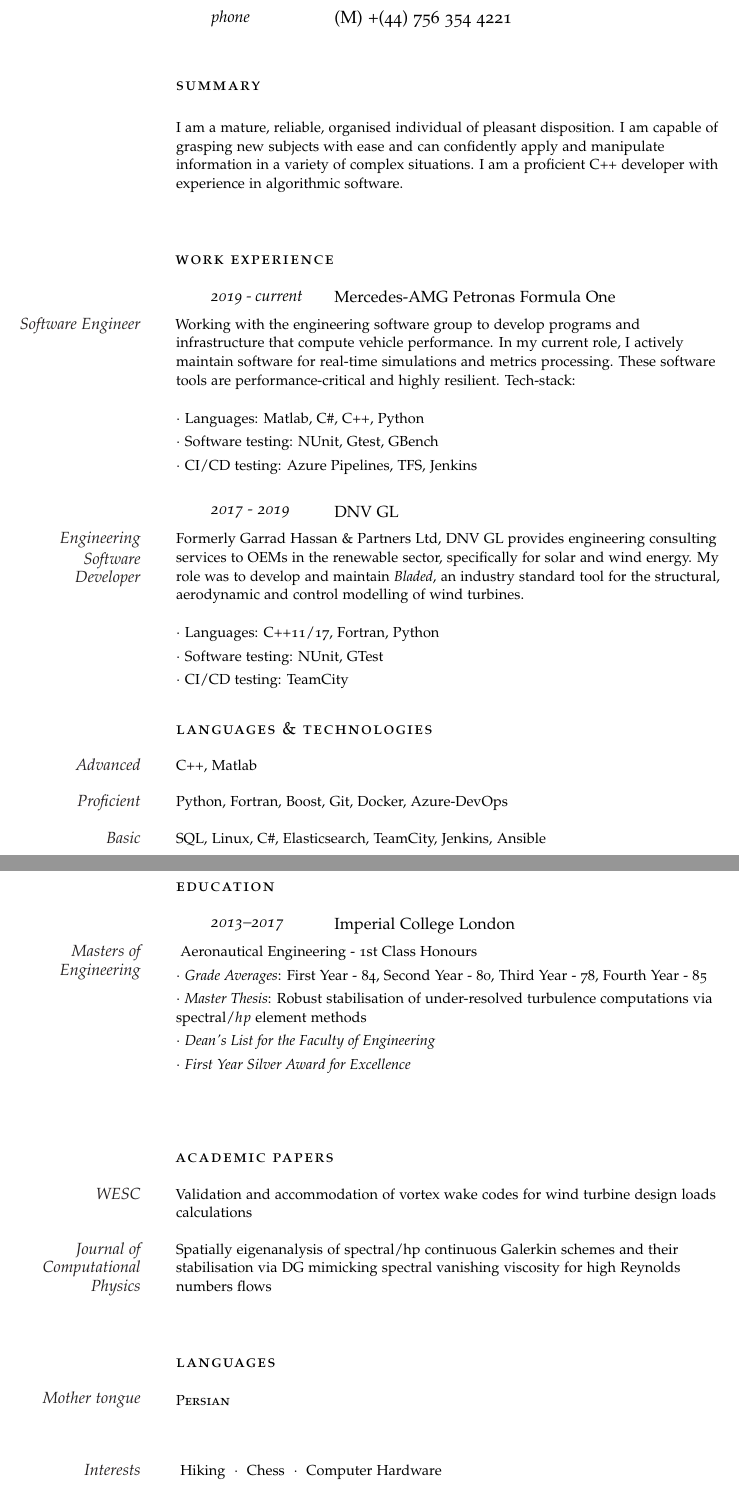
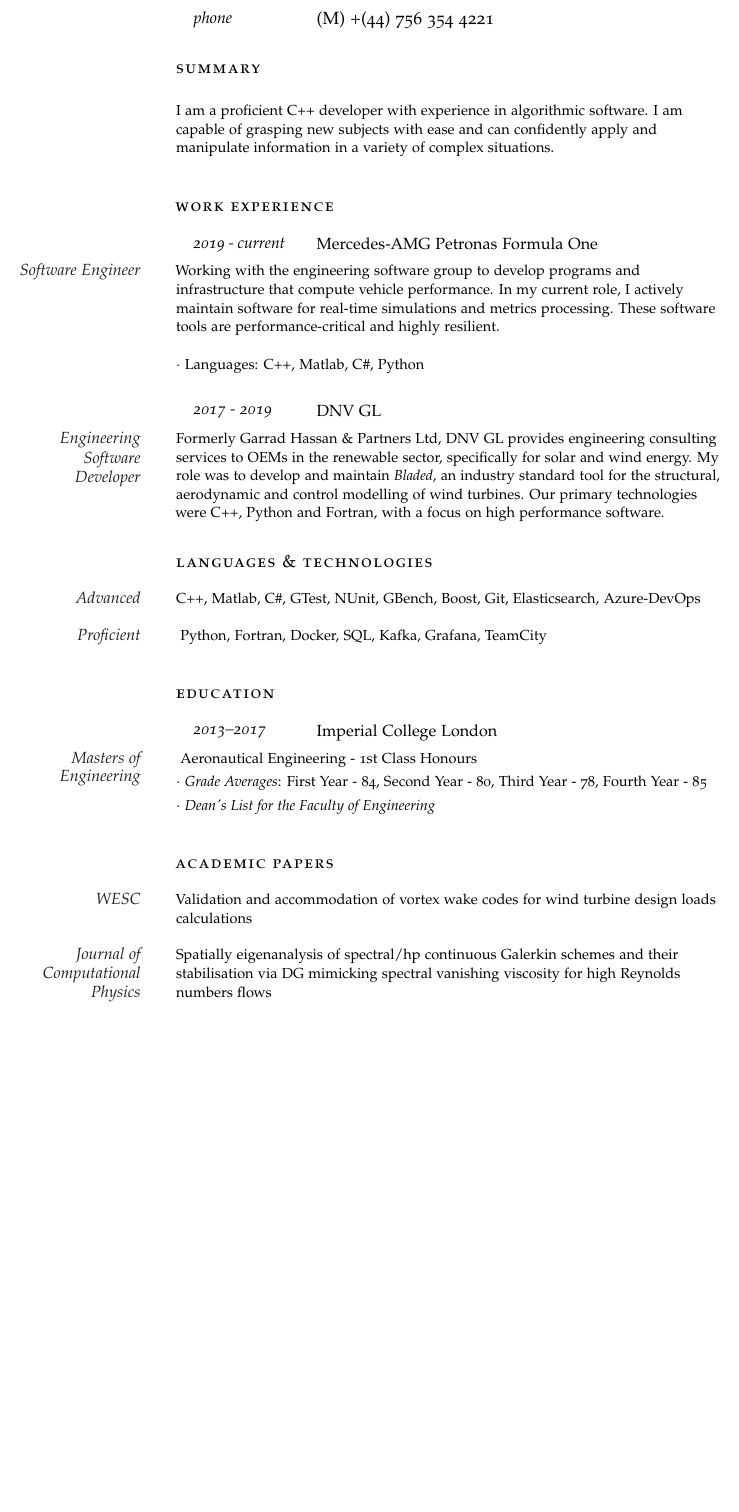
Before and after one commit to mansoor2016/C.V., a LaTeX document (main.tex): two parts of pages 1 and 2 of 2 before the commit and part of the page after it, the two joined at a grey line, cut so that both start at the same text, the shorter picture padded with empty space. Compiled offline with pdfLaTeX.

Commit message:
CV: Update 2021: Reduce to one page, remove fluff.

```diff
--- a/main.tex
+++ b/main.tex
@@ -9,7 +9,7 @@
 
 \hypersetup{colorlinks, breaklinks, urlcolor=Maroon, linkcolor=Maroon}
 \newlength{\datebox}\settowidth{\datebox}{Spring 2017}
-\newcommand{\NewEntry}[3]{\noindent\hangindent=2em\hangafter=0 \parbox{\datebox}{\small \textit{#1}}\hspace{1.5em} #2 #3
+\newcommand{\NewEntry}[3]{\noindent\hangindent=1em\hangafter=0 \parbox{\datebox}{\small \textit{#1}}\hspace{1.5em} #2 #3
 \vspace{0.5em}}
 \newcommand{\Description}[1]{\hangindent=0em\hangafter=0\noindent\raggedright\footnotesize{#1}\par\normalsize\vspace{1em}}
 
@@ -31,13 +29,13 @@
 
 \NewEntry{phone}{(M) +(44) 756 354 4221}
 
-\vspace*{2em}
+\vspace*{1em}
 
 \noindent\spacedlowsmallcaps{Summary}\\
 
-\Description{I am a mature, reliable, organised individual of pleasant disposition. I am capable of grasping new subjects with ease and can confidently apply and manipulate information in a variety of complex situations. I am a proficient C++ developer with experience in algorithmic software.}
+\Description{I am a proficient C++ developer with experience in algorithmic software. I am capable of grasping new subjects with ease and can confidently apply and manipulate information in a variety of complex situations.}
 
-\vspace*{2em}
+\vspace*{1em}
 
 \noindent\spacedlowsmallcaps{Work Experience}
 
@@ -45,33 +43,19 @@
 
 \NewEntry{2019 - current}{\small Mercedes-AMG Petronas Formula One}\\
 
-\Description{\MarginText{Software Engineer}Working with the engineering software group to develop programs and infrastructure that compute vehicle performance. In my current role, I actively maintain software for real-time simulations and metrics processing. These software tools are performance-critical and highly resilient. Tech-stack:\\
+\Description{\MarginText{Software Engineer}Working with the engineering software group to develop programs and infrastructure that compute vehicle performance. In my current role, I actively maintain software for real-time simulations and metrics processing. These software tools are performance-critical and highly resilient.\\
 
 \medskip
 
 \smallskip \smallskip
-$\cdotp$ Languages: Matlab, C\#, C++, Python \\
-\smallskip
-$\cdotp$ Software testing: NUnit, Gtest, GBench\\
-\smallskip
-$\cdotp$ CI/CD testing: Azure Pipelines, TFS, Jenkins\\
+$\cdotp$ Languages: C++, Matlab, C\#, Python
 }
 
 \vspace{0.5em}
 
 \NewEntry{2017 - 2019}{\small DNV GL}\\
 
-\Description{\MarginText{Engineering Software\\Developer}Formerly Garrad Hassan \& Partners Ltd, DNV GL provides engineering consulting services to OEMs in the renewable sector, specifically for solar and wind energy. My role was to develop and maintain \emph{Bladed}, an industry standard tool for the structural, aerodynamic and control modelling of wind turbines.\\
-
-\medskip
-
-\smallskip \smallskip
-$\cdotp$ Languages: C++11/17, Fortran, Python \\
-\smallskip
-$\cdotp$ Software testing: NUnit, GTest\\
-\smallskip
-$\cdotp$ CI/CD testing: TeamCity\\
-}
+\Description{\MarginText{Engineering Software\\Developer}Formerly Garrad Hassan \& Partners Ltd, DNV GL provides engineering consulting services to OEMs in the renewable sector, specifically for solar and wind energy. My role was to develop and maintain \emph{Bladed}, an industry standard tool for the structural, aerodynamic and control modelling of wind turbines. Our primary technologies were C++, Python and Fortran, with a focus on high performance software.}
 
 \vspace{0.5em}
 
@@ -79,31 +63,11 @@
 
 \vspace*{1em}
 
-\Description{\MarginText{Advanced}C++, Matlab}
+\Description{\MarginText{Advanced}C++, Matlab, C\#, GTest, NUnit, GBench, Boost, Git, Elasticsearch, Azure-DevOps}
 
-\Description{\MarginText{Proficient}Python, Fortran, Boost, Git, Docker, Azure-DevOps}
+\Description{\MarginText{Proficient} Python, Fortran, Docker, SQL, Kafka, Grafana, TeamCity}
 
-\Description{\MarginText{Basic}SQL, Linux,  C\#, Elasticsearch, TeamCity, Jenkins, Ansible}
-
-\vspace*{2em}
-
-%\NewEntry{2016 -- 2 mos}{\small Rapiscan Systems}\\
-%
-%\Description{\MarginText{Software Development Intern}Rapiscan Systems manufactures security equipment and %systems designed for checkpoints, cargo and baggage security inspections. I was an intern working within the %engineering department, responsible for developing physics simulation software. My area of focus was charged %particle scattering and trajectories.\\
-%
-%\medskip
-%
-%My primary duties were:\\
-%
-%\medskip
-%
-%\smallskip \smallskip
-%$\cdotp$ Numerical programming in C and Matlab \\
-%\smallskip
-%$\cdotp$ Computational fluid dynamics simulations \\
-%}
-
-\newpage
+\vspace*{1em}
 
 \spacedlowsmallcaps{Education}\\
 
@@ -111,19 +75,9 @@
 
 \NewEntry{2013--2017}{\small Imperial College London}\\
 
-\Description{\MarginText{Masters of Engineering} Aeronautical Engineering - 1st Class Honours \\ \smallskip $\cdotp$  \textit{Grade Averages}: First Year - 84, Second Year - 80, Third Year - 78, Fourth Year - 85 \\ \smallskip $\cdotp$ \textit{Master Thesis}: Robust stabilisation of under-resolved turbulence computations via spectral/$hp$ element methods\\ \smallskip $\cdotp$ \textit{Dean\textquotesingle s List for the Faculty of Engineering} \\ \smallskip $\cdotp$ \textit{First Year Silver Award for Excellence} \\}
+\Description{\MarginText{Masters of Engineering} Aeronautical Engineering - 1st Class Honours \\ \smallskip $\cdotp$  \textit{Grade Averages}: First Year - 84, Second Year - 80, Third Year - 78, Fourth Year - 85 \\ \smallskip $\cdotp$ \textit{Dean\textquotesingle s List for the Faculty of Engineering}}
 
 \vspace*{1em}
-
-%\NewEntry{2011--2013}{\small Heston Community School}\\
-
-%\Description{\MarginText{A - Level}Mathematics (A*), \, Further Mathematics (A*), \, Physics (A*)}
-
-%\vspace*{0.5em}
-
-%2\Description{\MarginText{GCSE}English Language (A), \, English Literature (A*), \,  Mathematics (A*), \, Science (A*), \, Additional Science (A*), \, German (A*), \, French (A), \, History (A*), \, ICT (A*A)}
-
-\vspace*{2em}
 
 \spacedlowsmallcaps{Academic Papers}\\
 
@@ -133,21 +87,7 @@
 
 \Description{\MarginText{Journal of Computational Physics}Spatially eigenanalysis of spectral/hp continuous Galerkin schemes and their stabilisation via DG mimicking spectral vanishing viscosity for high Reynolds numbers flows}
 
-\vspace*{2em}
-
-\spacedlowsmallcaps{Languages}
-
 \vspace*{1em}
-
-\newlength{\langbox}
-\settowidth{\langbox}{English}
-\Description{\MarginText{Mother tongue}\parbox{\langbox}{\textsc{Persian}}}
-
-\vspace*{2em}
-
-\Description{\MarginText{Interests} Hiking\ \ $\cdotp$\ \ Chess \ $\cdotp$\ \ Computer Hardware }
-
-\vspace*{2em}
 
 \thispagestyle{empty}
 
```
Also changed, not shown: main.tex (4 more changed lines).
